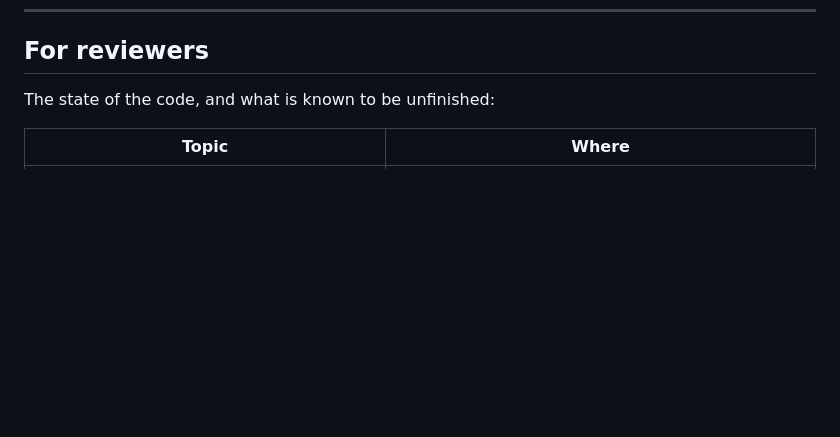
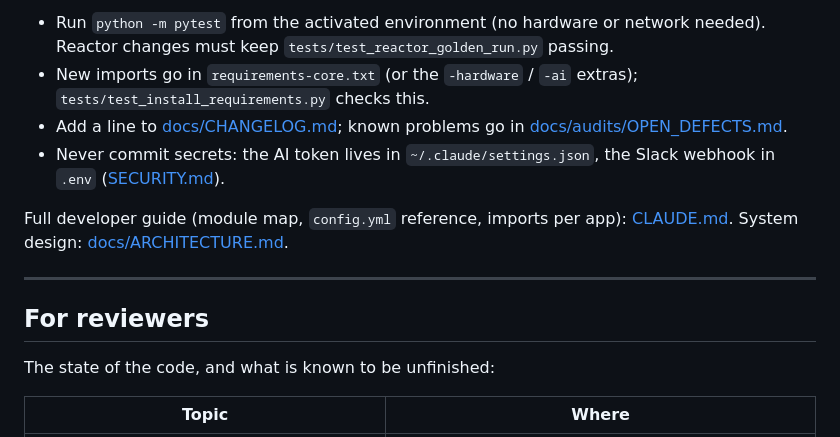
Before and after one commit to anjanikmaurya/SWAXS_Autonomous_Platform_v1, a Markdown page: README.md, the part around one of its changes. Rendered like a GitHub page; blank space fills up the shorter version.

Commit message:
README: For developers section (how apps talk, adding apps, fitters, optimiser methods, assistant tools, instruments, notifications, icons)

```diff
--- a/README.md
+++ b/README.md
@@ -258,3 +292,17 @@ More: [QUICKSTART.md § Troubleshooting](QUICKSTART.md#troubleshooting).
+- Run `python -m pytest` from the activated environment (no hardware or network
+  needed). Reactor changes must keep `tests/test_reactor_golden_run.py` passing.
+- New imports go in `requirements-core.txt` (or the `-hardware` / `-ai` extras);
+  `tests/test_install_requirements.py` checks this.
+- Add a line to [docs/CHANGELOG.md](docs/CHANGELOG.md); known problems go in
+  [docs/audits/OPEN_DEFECTS.md](docs/audits/OPEN_DEFECTS.md).
+- Never commit secrets: the AI token lives in `~/.claude/settings.json`, the Slack
+  webhook in `.env` ([SECURITY.md](SECURITY.md)).
+
+Full developer guide (module map, `config.yml` reference, imports per app):
+[CLAUDE.md](CLAUDE.md). System design: [docs/ARCHITECTURE.md](docs/ARCHITECTURE.md).
+
+---
+
 ## For reviewers
 
 The state of the code, and what is known to be unfinished:
```
Also changed, not shown: other parts of README.md (+34 -0 lines).
